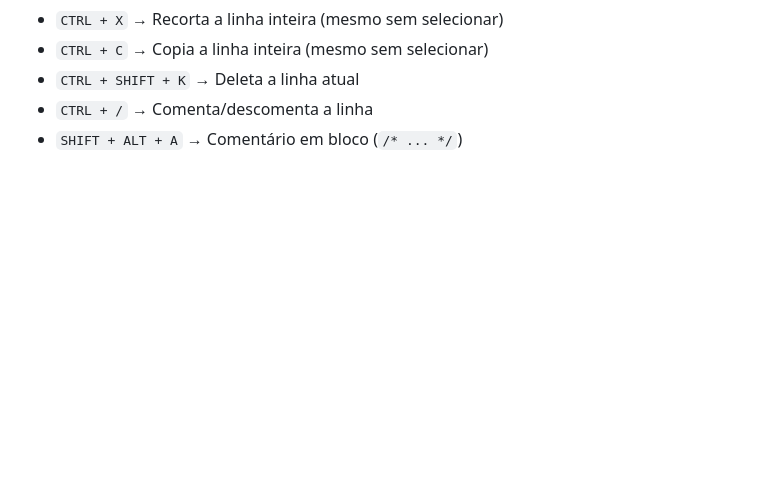
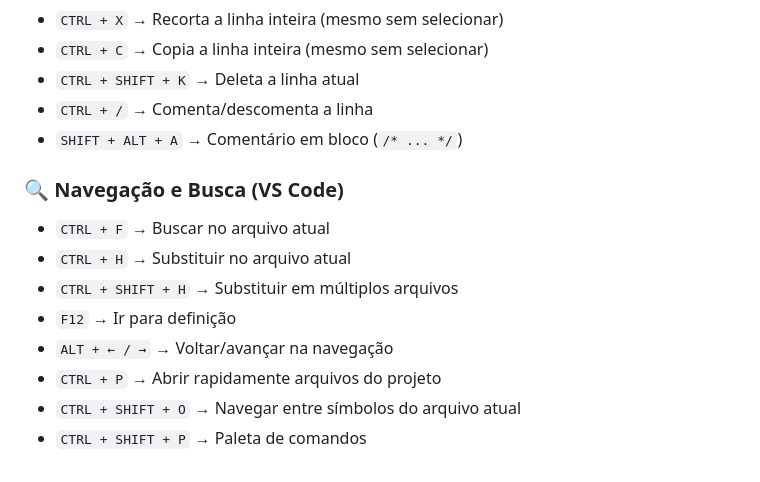
Before and after one commit to LeonardoDalmazzo/Cheatsheet-Git-GitHub, a Markdown page: README.md, the part around the change. Drawn GitHub-style; blank space fills up the shorter version.

Commit message:
feat: add Navegação e Busca (VS Code)

```diff
--- a/README.md
+++ b/README.md
@@ -150,3 +150,13 @@ git push --force
 - `CTRL + SHIFT + K` → Deleta a linha atual
 - `CTRL + /` → Comenta/descomenta a linha
 - `SHIFT + ALT + A` → Comentário em bloco (`/* ... */`)
+
+### 🔍 Navegação e Busca (VS Code)
+- `CTRL + F` → Buscar no arquivo atual
+- `CTRL + H` → Substituir no arquivo atual
+- `CTRL + SHIFT + H` → Substituir em múltiplos arquivos
+- `F12` → Ir para definição
+- `ALT + ← / →` → Voltar/avançar na navegação
+- `CTRL + P` → Abrir rapidamente arquivos do projeto
+- `CTRL + SHIFT + O` → Navegar entre símbolos do arquivo atual
+- `CTRL + SHIFT + P` → Paleta de comandos
```
